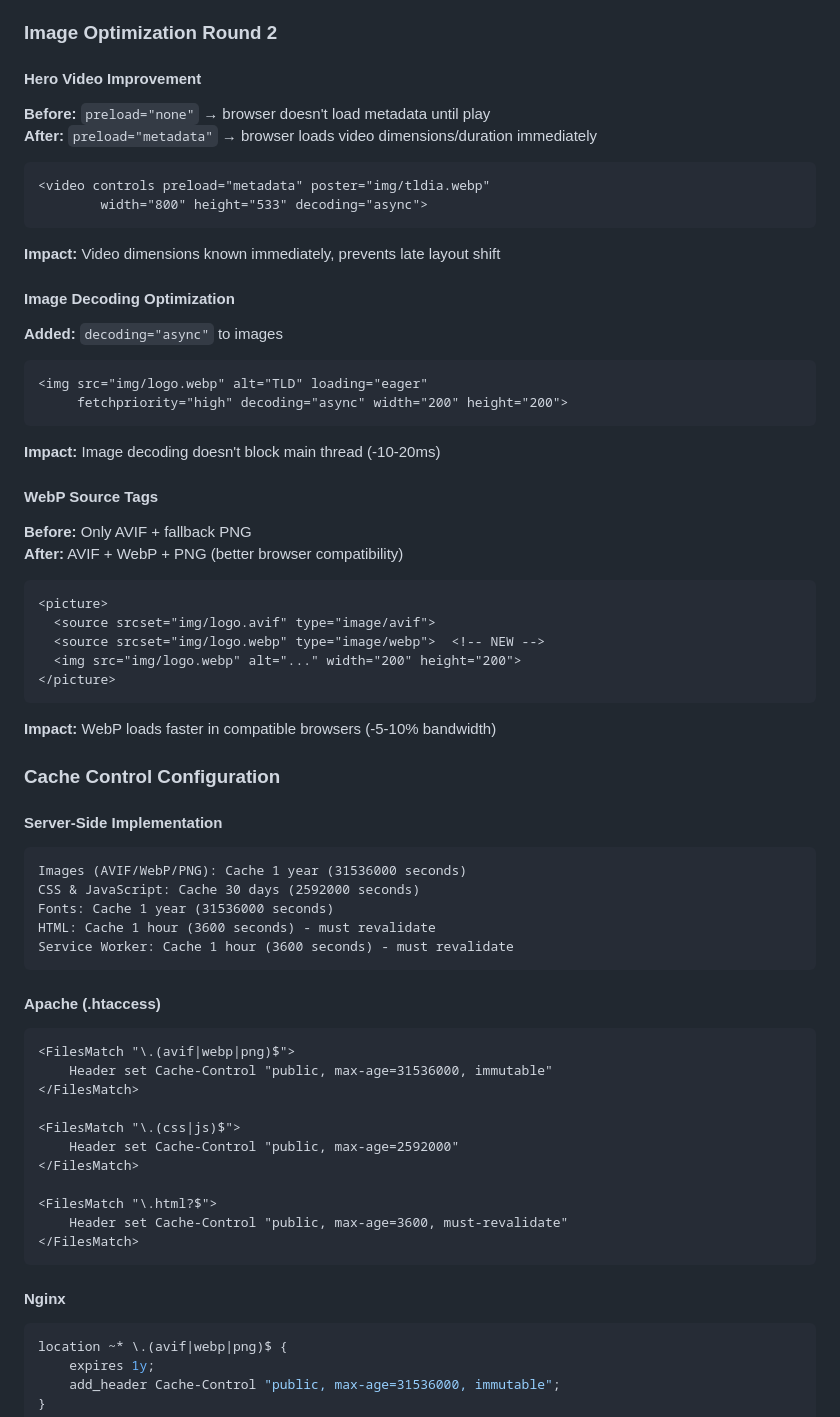
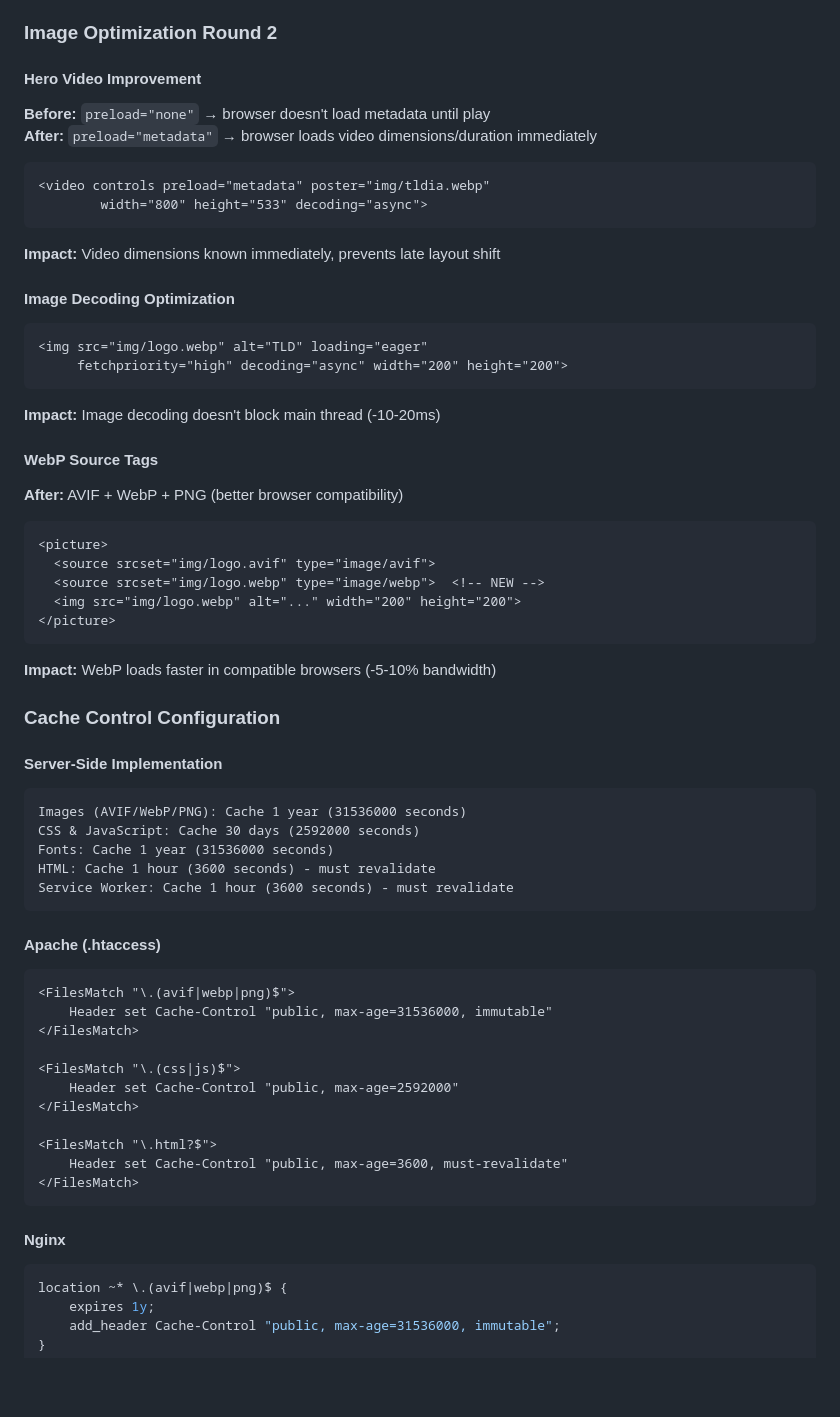
Before and after one commit to tino-le-doc/faut-il-tout-remplacer-par-l-ia, a Markdown page: PAGESPEED_RECOMMENDATIONS.md, the part around one of its changes. Drawn GitHub-style; blank space fills up the shorter version.

````diff
--- a/PAGESPEED_RECOMMENDATIONS.md
+++ b/PAGESPEED_RECOMMENDATIONS.md
@@ -286,8 +309,10 @@ Consider precaching:
 ### Image Optimization Round 2
 
 #### Hero Video Improvement
+
 **Before:** `preload="none"` → browser doesn't load metadata until play
 **After:** `preload="metadata"` → browser loads video dimensions/duration immediately
+
 ```html
 <video controls preload="metadata" poster="img/tldia.webp"
         width="800" height="533" decoding="async">
@@ -295,7 +320,8 @@ Consider precaching:
 **Impact:** Video dimensions known immediately, prevents late layout shift
 
 #### Image Decoding Optimization
-**Added:** `decoding="async"` to images
+
+
 ```html
 <img src="img/logo.webp" alt="TLD" loading="eager"
      fetchpriority="high" decoding="async" width="200" height="200">
@@ -303,8 +329,10 @@ Consider precaching:
 **Impact:** Image decoding doesn't block main thread (-10-20ms)
 
 #### WebP Source Tags
-**Before:** Only AVIF + fallback PNG
+
+
 **After:** AVIF + WebP + PNG (better browser compatibility)
+
 ```html
 <picture>
   <source srcset="img/logo.avif" type="image/avif">
@@ -317,7 +345,8 @@ Consider precaching:
 ### Cache Control Configuration
 
 #### Server-Side Implementation
-```
+
+```text
 Images (AVIF/WebP/PNG): Cache 1 year (31536000 seconds)
 CSS & JavaScript: Cache 30 days (2592000 seconds)
 Fonts: Cache 1 year (31536000 seconds)
@@ -326,6 +355,7 @@ Service Worker: Cache 1 hour (3600 seconds) - must revalidate
 ```
 
 #### Apache (.htaccess)
+
 ```apache
 <FilesMatch "\.(avif|webp|png)$">
     Header set Cache-Control "public, max-age=31536000, immutable"
@@ -341,6 +371,7 @@ Service Worker: Cache 1 hour (3600 seconds) - must revalidate
 ```
 
 #### Nginx
+
 ```nginx
 location ~* \.(avif|webp|png)$ {
     expires 1y;
````
Also changed, not shown: other parts of PAGESPEED_RECOMMENDATIONS.md (+27 -4 lines), OPTIMIZATION_STATUS.md (+5 -5 lines).
